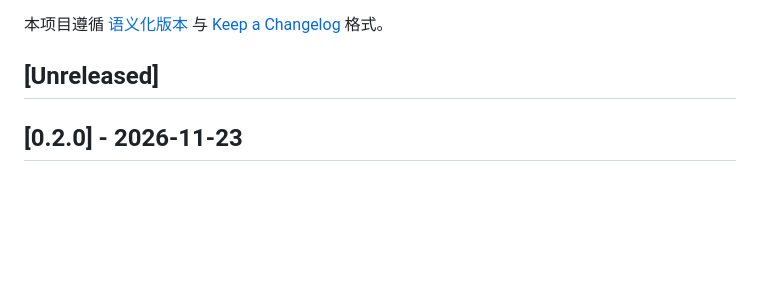
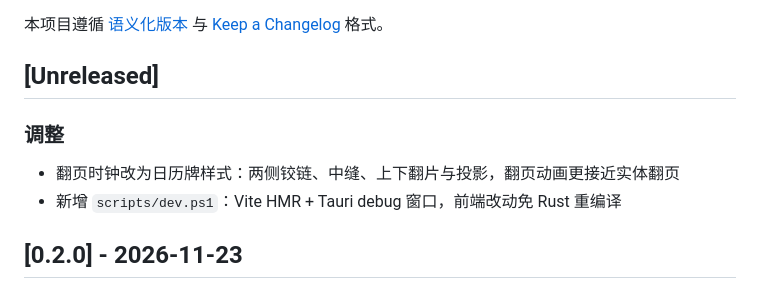
Before and after one commit to hsn951/Timer, a Markdown page: CHANGELOG.md, the part around the change. GitHub-like rendering; blank space fills up the shorter version.

```diff
--- a/CHANGELOG.md
+++ b/CHANGELOG.md
@@ -3,6 +3,11 @@
 本项目遵循 [语义化版本](https://semver.org/lang/zh-CN/) 与 [Keep a Changelog](https://keepachangelog.com/zh-CN/1.1.0/) 格式。
 
 ## [Unreleased]
+
+### 调整
+
+- 翻页时钟改为日历牌样式：两侧铰链、中缝、上下翻片与投影，翻页动画更接近实体翻页
+- 新增 `scripts/dev.ps1`：Vite HMR + Tauri debug 窗口，前端改动免 Rust 重编译
 
 ## [0.2.0] - 2026-11-23
 
```
Also changed, not shown: README.md (+2 -0 lines), docs/screenshots/fullscreen-flip.png, 4 other files.
